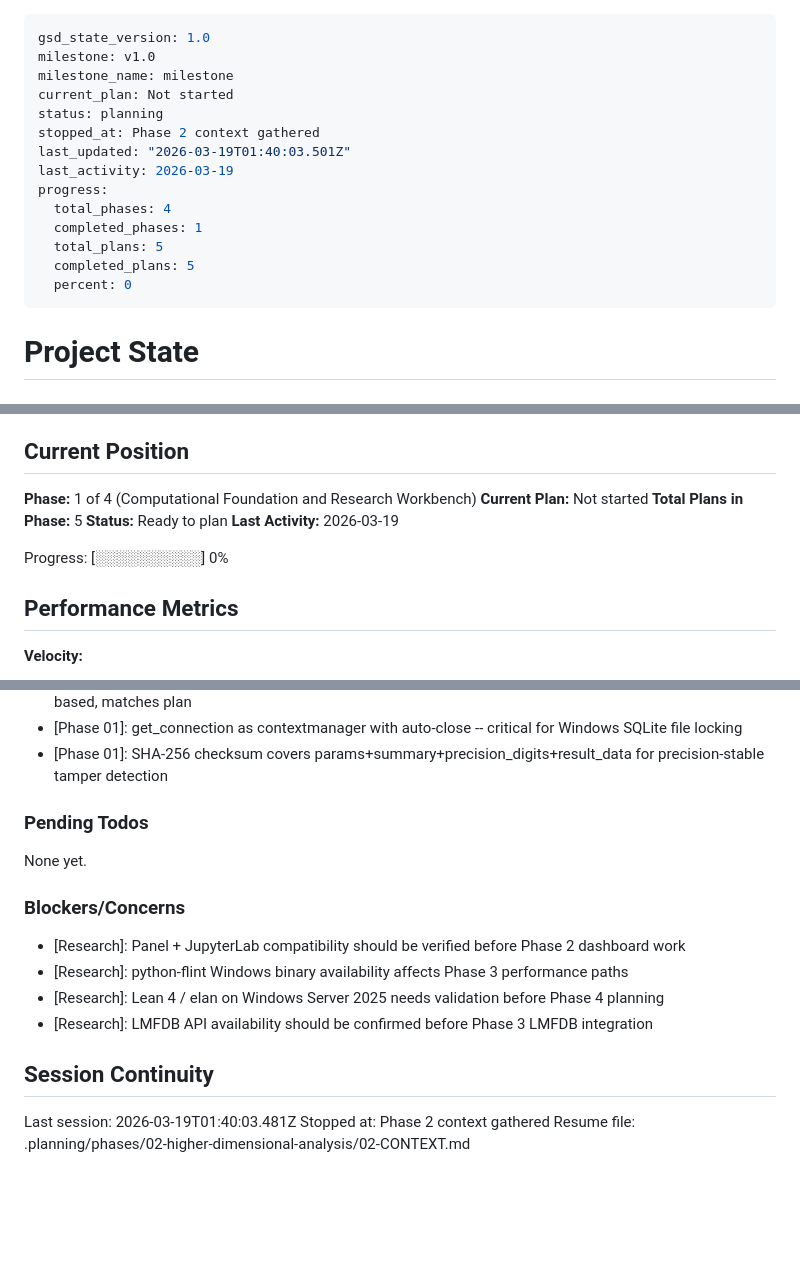
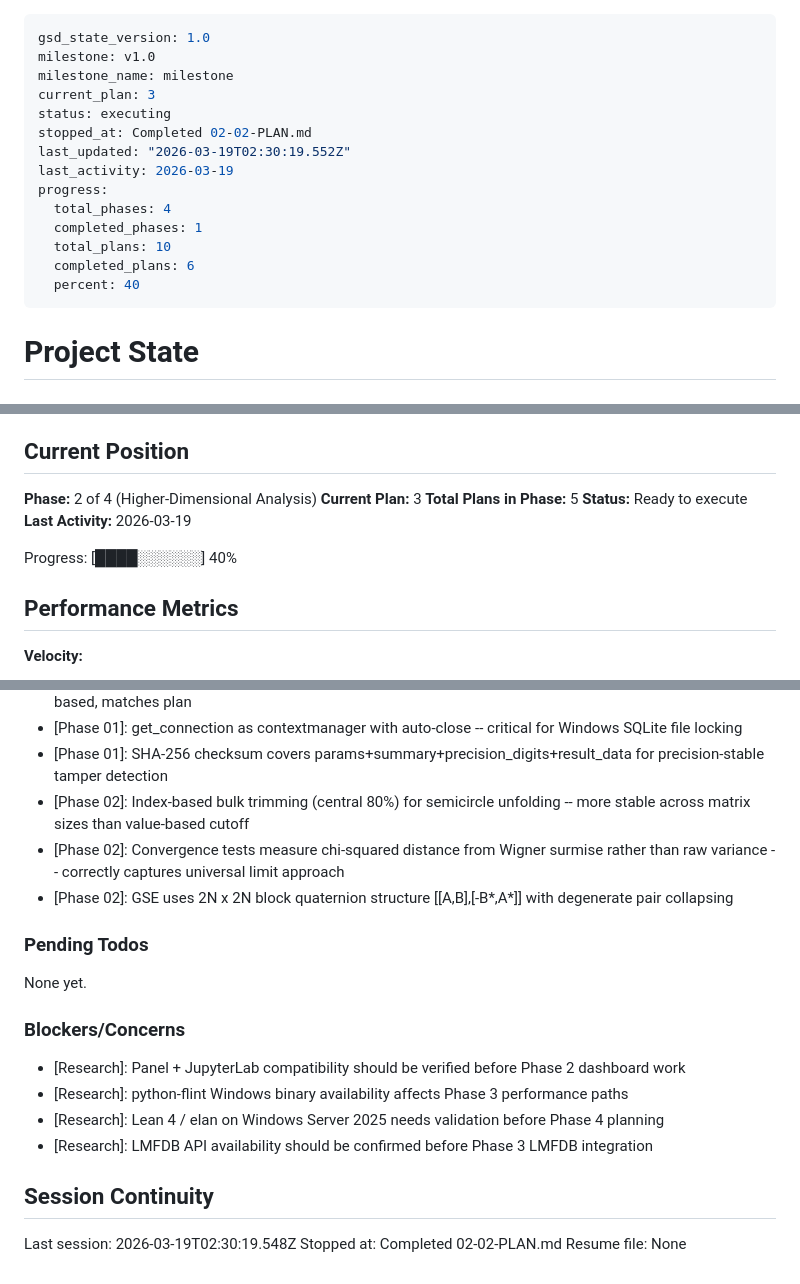
Before and after one commit to vaughanjt/RiemannHypothesisProof, a Markdown page: .planning/STATE.md, 3 parts joined by grey strips. Drawn GitHub-style; blank space fills up the shorter version.

Commit message:
docs(02-02): complete random matrix theory plan
- SUMMARY.md with execution metrics, decisions, and self-check
- STATE.md updated to Phase 2 Plan 3
- ROADMAP.md progress updated
- RMT-01, RMT-02 requirements marked complete

Co-Authored-By: Claude Opus 4.6 (1M context) <noreply@anthropic.com>

```diff
--- a/.planning/STATE.md
+++ b/.planning/STATE.md
@@ -2,17 +2,17 @@
 gsd_state_version: 1.0
 milestone: v1.0
 milestone_name: milestone
-current_plan: Not started
-status: planning
-stopped_at: Phase 2 context gathered
-last_updated: "2026-03-19T01:40:03.501Z"
+current_plan: 3
+status: executing
+stopped_at: Completed 02-02-PLAN.md
+last_updated: "2026-03-19T02:30:19.552Z"
 last_activity: 2026-03-19
 progress:
   total_phases: 4
   completed_phases: 1
-  total_plans: 5
-  completed_plans: 5
-  percent: 0
+  total_plans: 10
+  completed_plans: 6
+  percent: 40
 ---
 
 # Project State
@@ -26,13 +26,13 @@ See: .planning/PROJECT.md (updated 2026-03-18)
 
 ## Current Position
 
-**Phase:** 1 of 4 (Computational Foundation and Research Workbench)
-**Current Plan:** Not started
+**Phase:** 2 of 4 (Higher-Dimensional Analysis)
+**Current Plan:** 3
 **Total Plans in Phase:** 5
-**Status:** Ready to plan
+**Status:** Ready to execute
 **Last Activity:** 2026-03-19
 
-Progress: [░░░░░░░░░░] 0%
+Progress: [████░░░░░░] 40%
 
 ## Performance Metrics
 
@@ -76,6 +77,9 @@ Recent decisions affecting current work:
 - [Phase 01]: Function-based API (create_conjecture, save_experiment) for workbench -- simpler than class-based, matches plan
 - [Phase 01]: get_connection as contextmanager with auto-close -- critical for Windows SQLite file locking
 - [Phase 01]: SHA-256 checksum covers params+summary+precision_digits+result_data for precision-stable tamper detection
+- [Phase 02]: Index-based bulk trimming (central 80%) for semicircle unfolding -- more stable across matrix sizes than value-based cutoff
+- [Phase 02]: Convergence tests measure chi-squared distance from Wigner surmise rather than raw variance -- correctly captures universal limit approach
+- [Phase 02]: GSE uses 2N x 2N block quaternion structure [[A,B],[-B*,A*]] with degenerate pair collapsing
 
 ### Pending Todos
 
@@ -90,6 +94,6 @@ None yet.
 
 ## Session Continuity
 
-Last session: 2026-03-19T01:40:03.481Z
-Stopped at: Phase 2 context gathered
-Resume file: .planning/phases/02-higher-dimensional-analysis/02-CONTEXT.md
+Last session: 2026-03-19T02:30:19.548Z
+Stopped at: Completed 02-02-PLAN.md
+Resume file: None
```
Also changed, not shown: other parts of .planning/STATE.md (+1 -0 lines), .planning/REQUIREMENTS.md (+4 -4 lines), 1 other file.
